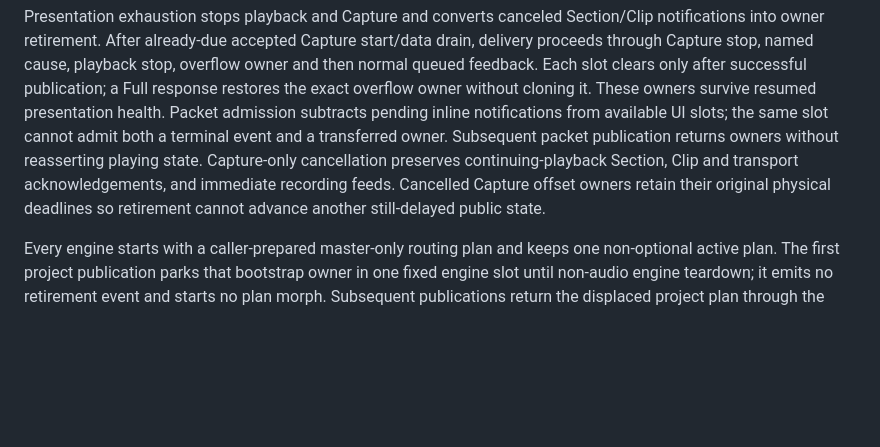
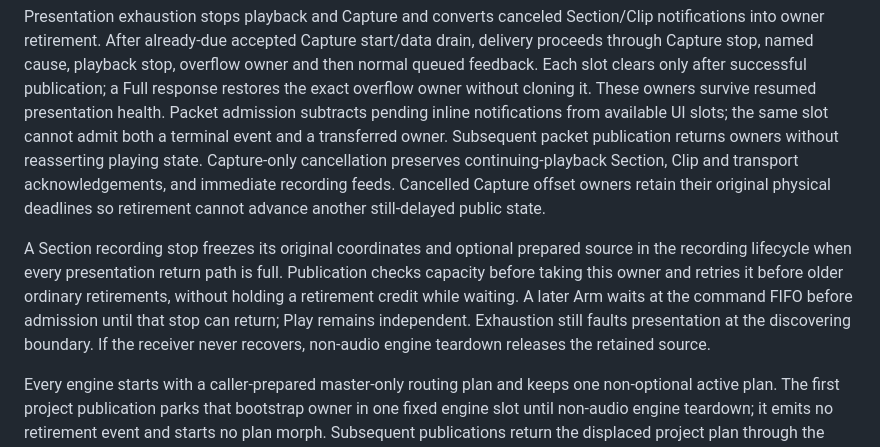
Before and after one commit to alexanderwanyoike/vibez, a Markdown page: docs/PATTERNS.md, the part around the change. Drawn GitHub-style; blank space fills up the shorter version.

Commit message:
docs: explain recording stop retention under backpressure

```diff
--- a/docs/PATTERNS.md
+++ b/docs/PATTERNS.md
@@ -247,6 +247,15 @@ Clip and transport acknowledgements, and immediate recording feeds.
 Cancelled Capture offset owners retain their original physical deadlines so
 retirement cannot advance another still-delayed public state.
 
+A Section recording stop freezes its original coordinates and optional prepared
+source in the recording lifecycle when every presentation return path is full.
+Publication checks capacity before taking this owner and retries it before older
+ordinary retirements, without holding a retirement credit while waiting. A later
+Arm waits at the command FIFO before admission until that stop can return; Play
+remains independent. Exhaustion still faults presentation at the discovering
+boundary. If the receiver never recovers, non-audio engine teardown releases the
+retained source.
+
 Every engine starts with a caller-prepared master-only routing plan and keeps
 one non-optional active plan. The first project publication parks that bootstrap
 owner in one fixed engine slot until non-audio engine teardown; it emits no
```
